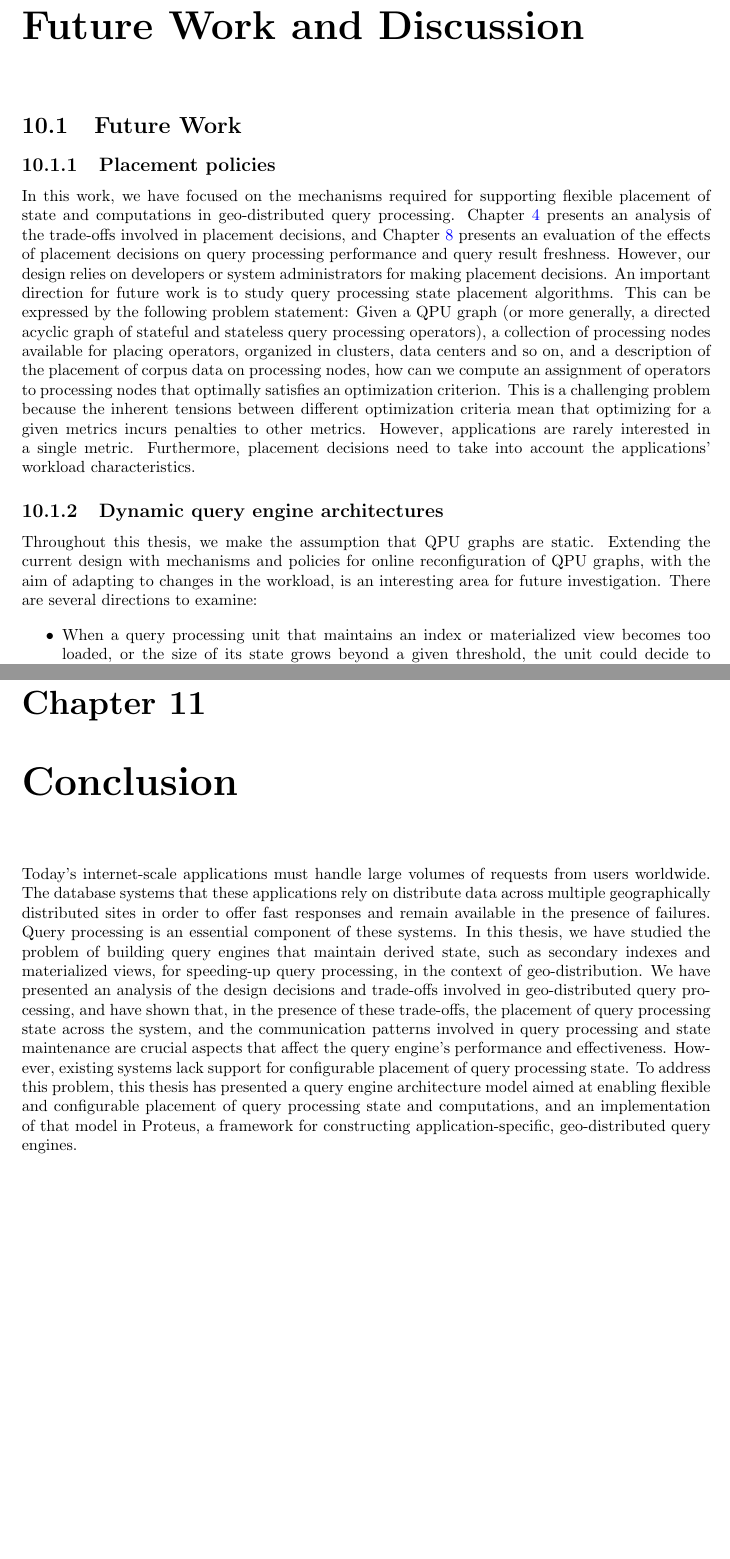
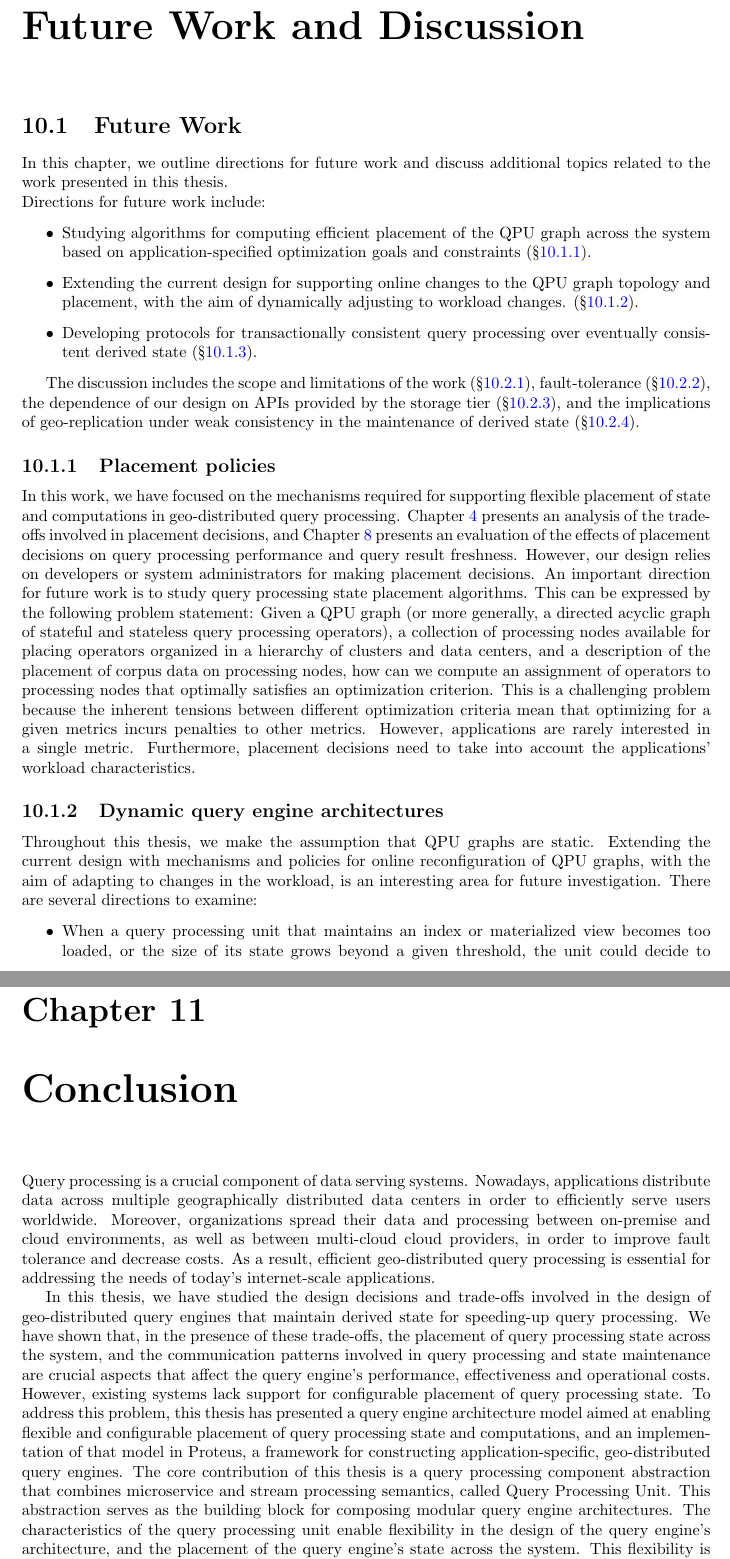
Before and after one commit to dvasilas/thesis, a LaTeX thesis (thesis.tex, which reads chapters/conclusion.tex, chapters/future.tex): two parts of pages 112 and 115 of 124 before the commit and two parts of pages 112 and 116 of 125 after it, joined at a grey line, cut so that both start at the same text. Compiled offline with pdfLaTeX.

Commit message:
self-cite; address Brad's comments on future work & conclusion

```diff
--- a/chapters/conclusion.tex
+++ b/chapters/conclusion.tex
@@ -1,15 +1,25 @@
-Today's internet-scale applications must handle large volumes of requests from users worldwide.
-The database systems that these applications rely on distribute data across multiple geographically distributed sites
-in order to offer fast responses and remain available in the presence of failures.
-Query processing is an essential component of these systems.
-In this thesis, we have studied the problem of building query engines that maintain derived state,
-such as secondary indexes and materialized views, for speeding-up query processing, in the context of geo-distribution.
-We have presented an analysis of the design decisions and trade-offs involved in geo-distributed query processing,
-and have shown that, in the presence of these trade-offs, the placement of query processing state across the system,
+Query processing is a crucial component of data serving systems.
+Nowadays, applications distribute data across multiple geographically distributed data centers in order to
+efficiently serve users worldwide.
+Moreover, organizations spread their data and processing between on-premise and cloud environments,
+as well as between multi-cloud cloud providers, in order to improve fault tolerance and decrease costs.
+As a result, efficient geo-distributed query processing is essential for addressing the needs of today's internet-scale
+applications.
+
+In this thesis, we have studied the design decisions and trade-offs involved in the design of geo-distributed query engines
+that maintain derived state for speeding-up query processing.
+We have shown that, in the presence of these trade-offs, the placement of query processing state across the system,
 and the communication patterns involved in query processing and state maintenance are crucial aspects that affect
-the query engine's performance and effectiveness.
+the query engine's performance, effectiveness and operational costs.
 However, existing systems lack support for configurable placement of query processing state.
 To address this problem, this thesis has presented a query engine architecture model aimed at enabling flexible and
 configurable placement of query processing state and computations,
 and an implementation of that model in Proteus, a framework for constructing application-specific, geo-distributed
 query engines.
+The core contribution of this thesis is a query processing component abstraction that combines microservice and
+stream processing semantics, called Query Processing Unit.
+This abstraction serves as the building block for composing modular query engine architectures.
+The characteristics of the query processing unit enable flexibility in the design of the query engine's architecture,
+and the placement of the query engine's state across the system.
+This flexibility is essential for navigating the trade-offs of geo-distributed query processing,
+and adjusting to the requirements and characteristics of different applications.
--- a/chapters/future.tex
+++ b/chapters/future.tex
@@ -1,6 +1,32 @@
 \section{Future Work}
 
+In this chapter, we outline directions for future work
+and discuss additional topics related to the work presented in this thesis.
+
+\noindent
+Directions for future work include:
+
+\begin{itemize}
+
+  \item Studying algorithms for computing efficient placement of the QPU graph across the system
+  based on application-specified optimization goals and constraints (\S\ref{sec:future_placement_policies}).
+
+  \item Extending the current design for supporting online changes to the QPU graph topology and placement,
+  with the aim of dynamically adjusting to workload changes. (\S\ref{sec:future_dynamic}).
+
+  \item Developing protocols for transactionally consistent query processing over eventually consistent derived state
+  (\S\ref{sec:future_consistent_snapshots}).
+
+\end{itemize}
+
+The discussion includes the scope and limitations of the work (\S\ref{sec:discussion_scope}),
+fault-tolerance (\S\ref{sec:discussion_fault_tolerance}),
+the dependence of our design on APIs provided by the storage tier (\S\ref{sec:discussion_apis}),
+and the implications of geo-replication under weak consistency in the maintenance of
+derived state (\S\ref{sec:discuss_geo_replication}).
+
 \subsection{Placement policies}
+\label{sec:future_placement_policies}
 
 In this work, we have focused on the mechanisms required for supporting flexible placement of state
 and computations in geo-distributed query processing.
@@ -11,7 +37,7 @@ However, our design relies on developers or system administrators for making pla
 An important direction for future work is to study query processing state placement algorithms.
 This can be expressed by the following problem statement:
 Given a QPU graph (or more generally, a directed acyclic graph of stateful and stateless query processing operators),
-a collection of processing nodes available for placing operators, organized in clusters, data centers and so on,
+a collection of processing nodes available for placing operators organized in a hierarchy of clusters and data centers,
 and a description of the placement of corpus data on processing nodes,
 how can we compute an assignment of operators to processing nodes that optimally satisfies an optimization criterion.
 This is a challenging problem because the inherent tensions between different optimization criteria mean that
@@ -20,7 +46,7 @@ However, applications are rarely interested in a single metric.
 Furthermore, placement decisions need to take into account the applications' workload characteristics.
 
 \subsection{Dynamic query engine architectures}
-
+\label{sec:future_dynamic}
 Throughout this thesis, we make the assumption that QPU graphs are static.
 Extending the current design with mechanisms and policies for online reconfiguration of QPU graphs,
 with the aim of adapting to changes in the workload, is an interesting area for future investigation.
```
Also changed, not shown: chapters/design_pattern.tex (+3 -0 lines), refs.bib (+37 -0 lines), chapters/future.tex (18 more changed lines).
